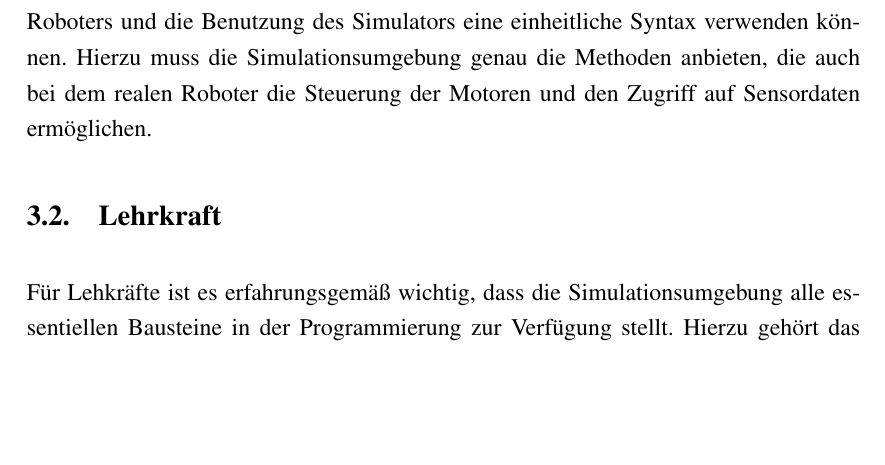
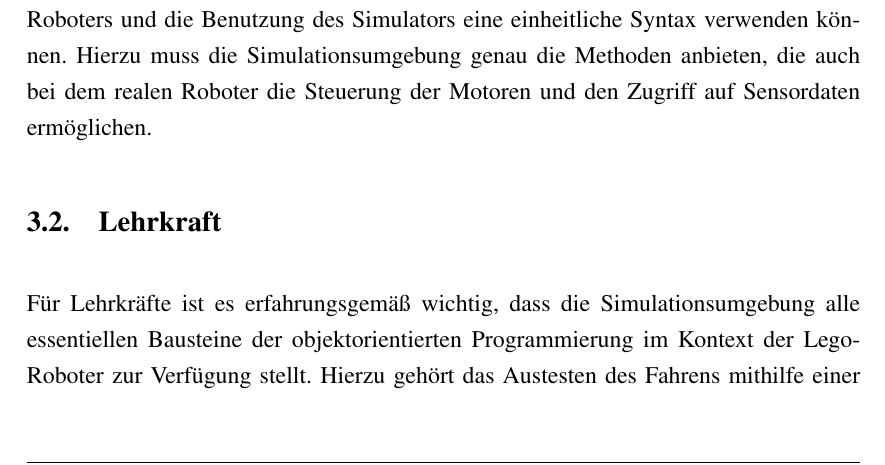
Before and after one commit to 1berg/SimMA, a LaTeX book (LaTeX/MA_Berg.tex): part of page 17 of 23, cut so that both start at the same text, the shorter picture padded with empty space. The pictures show the PDF file LaTeX/MA_Berg.pdf that the author committed with the source.

Commit message:
Verbesserung in Section Lehrkraft

```diff
--- a/LaTeX/MA_Berg.tex
+++ b/LaTeX/MA_Berg.tex
@@ -206,7 +206,7 @@ Des weiteren sollte darauf geachtet werden, dass die SuS für die Programmierung
 \section{Lehrkraft}
 \label{sec:lehrkraft}
 \par \onehalfspacing
-Für Lehkräfte ist es erfahrungsgemäß wichtig, dass die Simulationsumgebung alle essentiellen Bausteine in der Programmierung zur Verfügung stellt. Hierzu gehört das Austesten des Fahrens mithilfe einer Schleife, sowie der verschiedenen Sensoren. Hierzu sollte es eine Auswahl an verschiedenen Parcours geben, damit der Fokus bei jedem Parcours auf einer einzigen Sache liegt. Sollen etwa die angebauten Lichtsensoren getestet werden, so bietet es sich an, den Parcours einfach aus einem weißen Hintergrund und einer schwarzen Linie, die entweder senkrecht in der Nähe des Roboters platziert ist, oder als S-Kurve eine Teilstrecke des realen Labyrinths darstellt, bestehen zu lassen.\\
+Für Lehrkräfte ist es erfahrungsgemäß wichtig, dass die Simulationsumgebung alle essentiellen Bausteine der objektorientierten Programmierung im Kontext der Lego-Roboter zur Verfügung stellt. Hierzu gehört das Austesten des Fahrens mithilfe einer Schleife, sowie der verschiedenen Sensoren. Hierzu sollte es eine Auswahl an verschiedenen Parcours geben, damit der Fokus bei jedem Parcours auf einer einzigen Sache liegt. Sollen etwa die angebauten Lichtsensoren getestet werden, so bietet es sich an, den Parcours einfach aus einem weißen Hintergrund und einer schwarzen Linie, die entweder senkrecht in der Nähe des Roboters platziert ist, oder als S-Kurve eine Teilstrecke des realen Labyrinths darstellt, bestehen zu lassen.\\
 Des weiteren ist es wichtig, dass sich Lehrerinnen und Lehrer schnell in die Simulationsumgebung einarbeiten können, um bei Fragen der SuS sofort Hilfe leisten zu können.
 
 \par \singlespacing
```
Also changed, not shown: LaTeX/MA_Berg.pdf, 2 other files.
